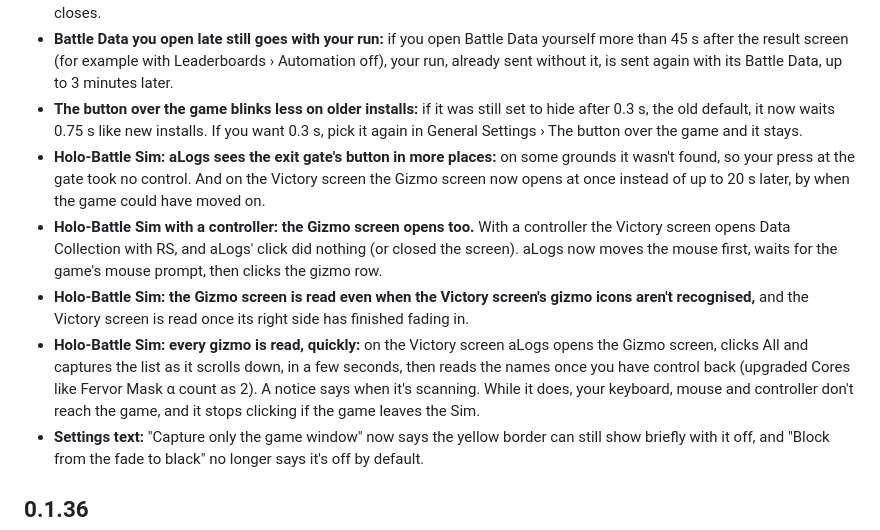
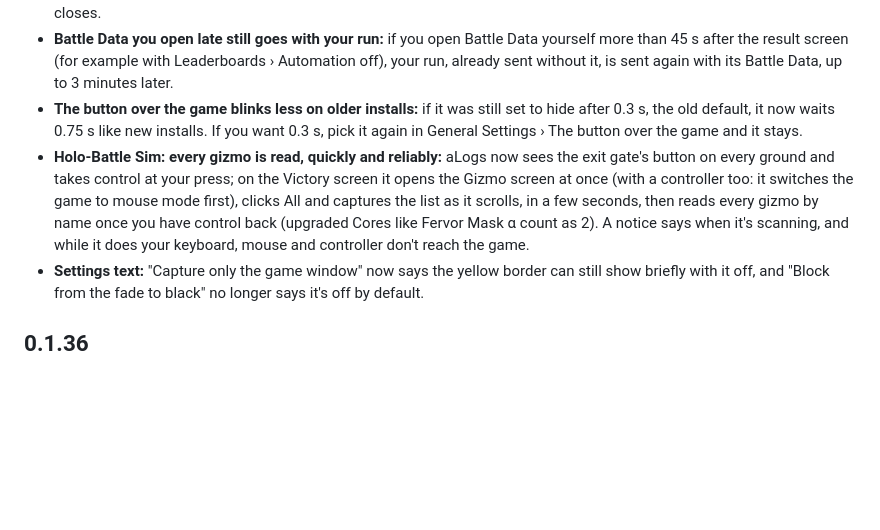
Before and after one commit to AniiLogs/aLogs, a Markdown page: app/CHANGELOG.md, the part around the change. GitHub-like rendering; blank space fills up the shorter version.

Commit message:
CHANGELOG: the Holo-Battle Sim lines as one
Co-Authored-By: Claude Opus 5.5 <noreply@anthropic.com>

```diff
--- a/app/CHANGELOG.md
+++ b/app/CHANGELOG.md
@@ -20,10 +20,7 @@ changed for them, not how it was done. Group under the headings that apply: **Ne
 - **A record no longer gets lost when you quit or restart aLogs right after a run:** a best run waits up to 45 s for its Battle Data before it is sent; quitting during that wait used to drop it. It is now sent (or queued for the next start) as aLogs closes.
 - **Battle Data you open late still goes with your run:** if you open Battle Data yourself more than 45 s after the result screen (for example with Leaderboards › Automation off), your run, already sent without it, is sent again with its Battle Data, up to 3 minutes later.
 - **The button over the game blinks less on older installs:** if it was still set to hide after 0.3 s, the old default, it now waits 0.75 s like new installs. If you want 0.3 s, pick it again in General Settings › The button over the game and it stays.
-- **Holo-Battle Sim: aLogs sees the exit gate's button in more places:** on some grounds it wasn't found, so your press at the gate took no control. And on the Victory screen the Gizmo screen now opens at once instead of up to 20 s later, by when the game could have moved on.
-- **Holo-Battle Sim with a controller: the Gizmo screen opens too.** With a controller the Victory screen opens Data Collection with RS, and aLogs' click did nothing (or closed the screen). aLogs now moves the mouse first, waits for the game's mouse prompt, then clicks the gizmo row.
-- **Holo-Battle Sim: the Gizmo screen is read even when the Victory screen's gizmo icons aren't recognised,** and the Victory screen is read once its right side has finished fading in.
-- **Holo-Battle Sim: every gizmo is read, quickly:** on the Victory screen aLogs opens the Gizmo screen, clicks All and captures the list as it scrolls down, in a few seconds, then reads the names once you have control back (upgraded Cores like Fervor Mask α count as 2). A notice says when it's scanning. While it does, your keyboard, mouse and controller don't reach the game, and it stops clicking if the game leaves the Sim.
+- **Holo-Battle Sim: every gizmo is read, quickly and reliably:** aLogs now sees the exit gate's button on every ground and takes control at your press; on the Victory screen it opens the Gizmo screen at once (with a controller too: it switches the game to mouse mode first), clicks All and captures the list as it scrolls, in a few seconds, then reads every gizmo by name once you have control back (upgraded Cores like Fervor Mask α count as 2). A notice says when it's scanning, and while it does your keyboard, mouse and controller don't reach the game.
 - **Settings text:** "Capture only the game window" now says the yellow border can still show briefly with it off, and "Block from the fade to black" no longer says it's off by default.
 
 ## 0.1.36
```
